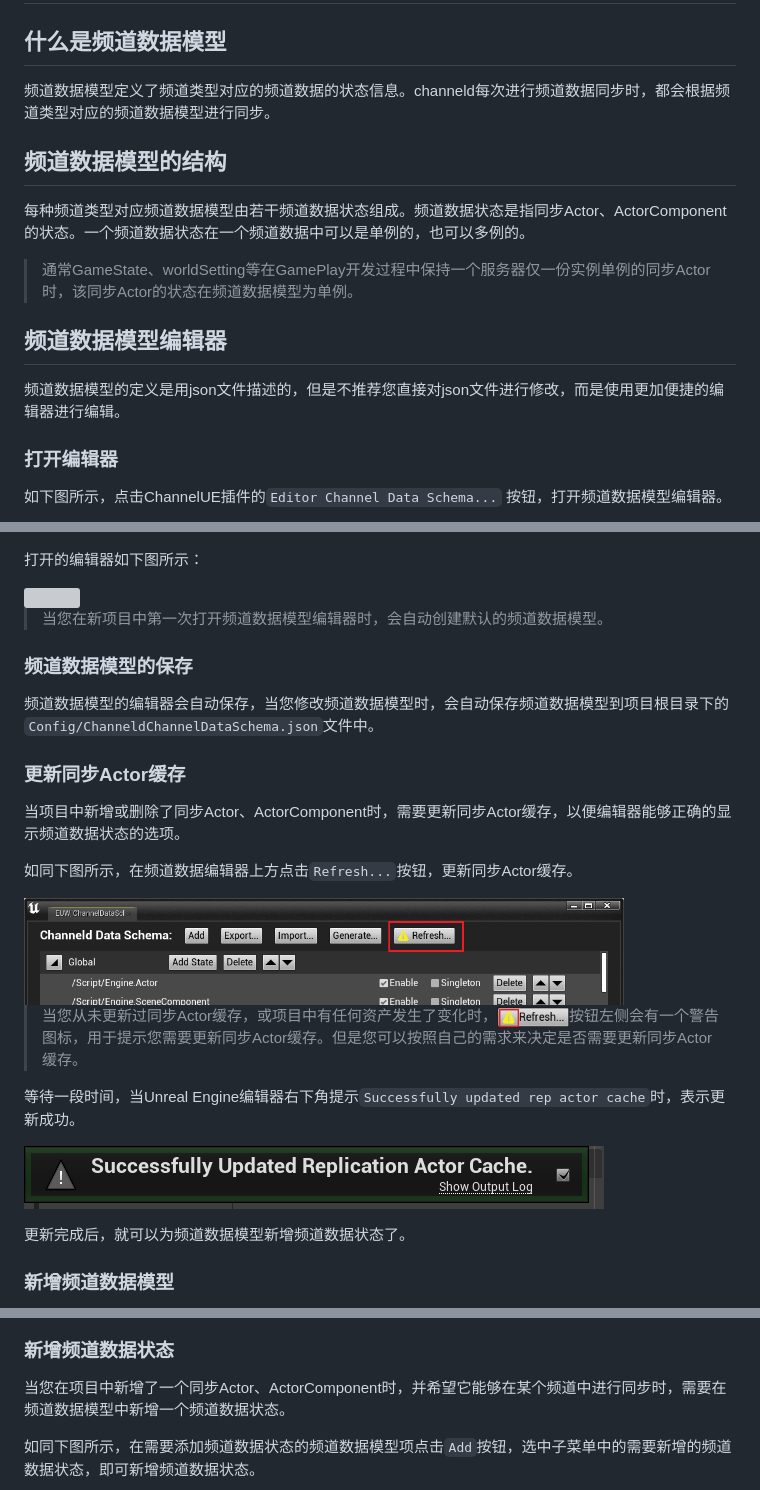
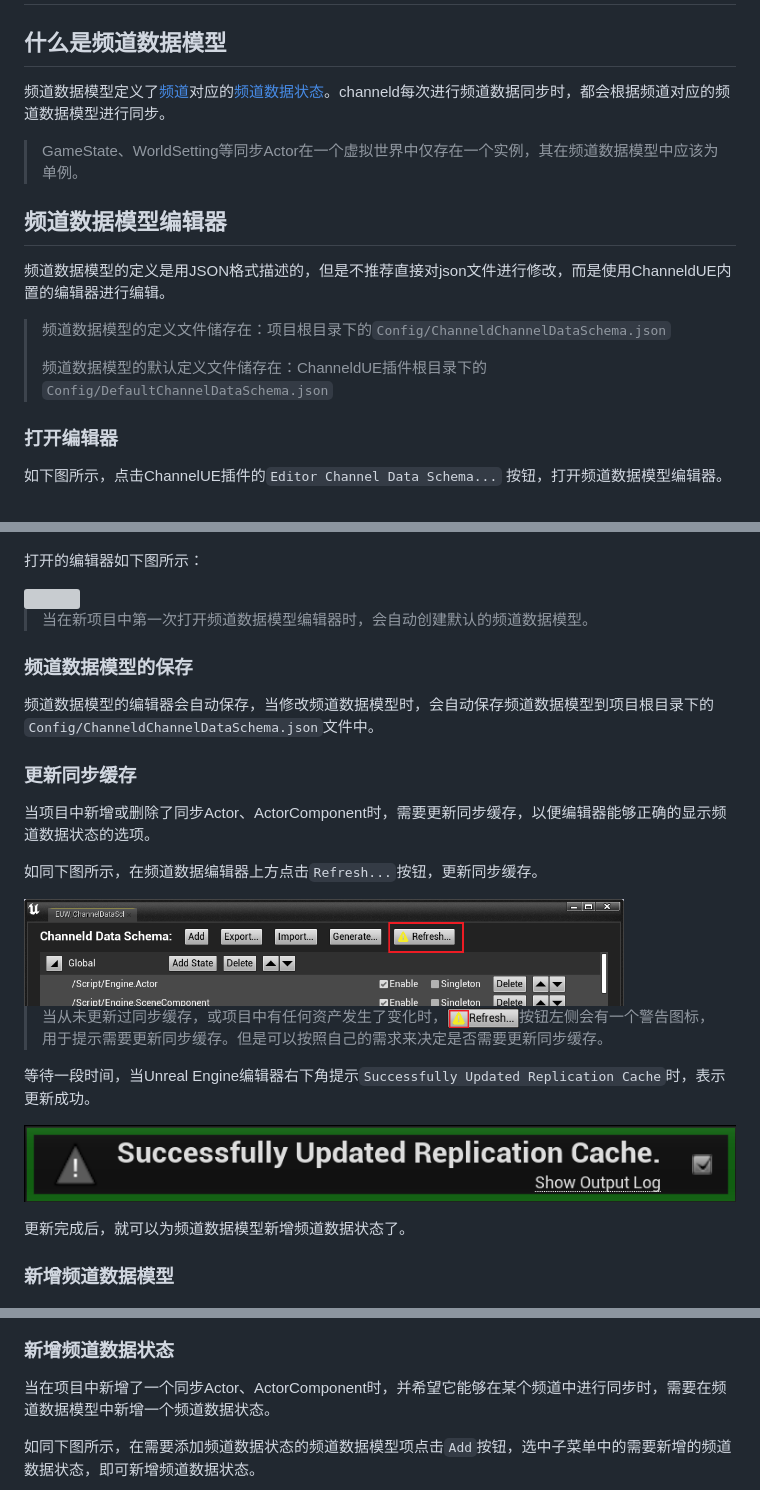
Before and after one commit to channeldorg/channeld-ue-plugin, a Markdown page: Docs/zh/channel-data-schema.md, 3 parts joined by grey strips. Drawn GitHub-style; pictures changed too: Docs/images/successfully_updated_rep_actor_cache.png; grey boxes are pictures that could not be loaded.

Commit message:
- Refer to the definition of channel - Renamed Replication Actor Cache to Replication Cache - Removed appellation

```diff
--- a/Docs/zh/channel-data-schema.md
+++ b/Docs/zh/channel-data-schema.md
@@ -1,13 +1,13 @@
 # 频道数据模型
 ## 什么是频道数据模型
-频道数据模型定义了频道类型对应的频道数据的状态信息。channeld每次进行频道数据同步时，都会根据频道类型对应的频道数据模型进行同步。
-
-## 频道数据模型的结构
-每种频道类型对应频道数据模型由若干频道数据状态组成。频道数据状态是指同步Actor、ActorComponent的状态。一个频道数据状态在一个频道数据中可以是单例的，也可以多例的。
->通常GameState、worldSetting等在GamePlay开发过程中保持一个服务器仅一份实例单例的同步Actor时，该同步Actor的状态在频道数据模型为单例。
+频道数据模型定义了[频道](./basic-concepts.md#频道)对应的[频道数据状态](./basic-concepts.md#频道数据中的状态)。channeld每次进行频道数据同步时，都会根据频道对应的频道数据模型进行同步。
+>GameState、WorldSetting等同步Actor在一个虚拟世界中仅存在一个实例，其在频道数据模型中应该为单例。
 
 ## 频道数据模型编辑器
-频道数据模型的定义是用json文件描述的，但是不推荐您直接对json文件进行修改，而是使用更加便捷的编辑器进行编辑。
+频道数据模型的定义是用JSON格式描述的，但是不推荐直接对json文件进行修改，而是使用ChanneldUE内置的编辑器进行编辑。
+>频道数据模型的定义文件储存在：项目根目录下的`Config/ChanneldChannelDataSchema.json`
+>
+>频道数据模型的默认定义文件储存在：ChanneldUE插件根目录下的`Config/DefaultChannelDataSchema.json`
 
 ### 打开编辑器
 
@@ -19,21 +19,21 @@
 
 <img src="../images/default_channel_data_schema_editor.png" height = "600" alt="" />
 
->当您在新项目中第一次打开频道数据模型编辑器时，会自动创建默认的频道数据模型。
+>当在新项目中第一次打开频道数据模型编辑器时，会自动创建默认的频道数据模型。
 
 ### 频道数据模型的保存
-频道数据模型的编辑器会自动保存，当您修改频道数据模型时，会自动保存频道数据模型到项目根目录下的`Config/ChanneldChannelDataSchema.json`文件中。
+频道数据模型的编辑器会自动保存，当修改频道数据模型时，会自动保存频道数据模型到项目根目录下的`Config/ChanneldChannelDataSchema.json`文件中。
 
-### 更新同步Actor缓存
-当项目中新增或删除了同步Actor、ActorComponent时，需要更新同步Actor缓存，以便编辑器能够正确的显示频道数据状态的选项。
+### 更新同步缓存
+当项目中新增或删除了同步Actor、ActorComponent时，需要更新同步缓存，以便编辑器能够正确的显示频道数据状态的选项。
 
-如同下图所示，在频道数据编辑器上方点击`Refresh...`按钮，更新同步Actor缓存。
+如同下图所示，在频道数据编辑器上方点击`Refresh...`按钮，更新同步缓存。
 
 <img src="../images/refresh_rep_actor_cache.png" width = "600" alt="" />
 
->当您从未更新过同步Actor缓存，或项目中有任何资产发生了变化时，<img src="../images/refresh_rep_actor_cache_button_alarm.png" height = "20" alt="" />按钮左侧会有一个警告图标，用于提示您需要更新同步Actor缓存。但是您可以按照自己的需求来决定是否需要更新同步Actor缓存。
+>当从未更新过同步缓存，或项目中有任何资产发生了变化时，<img src="../images/refresh_rep_actor_cache_button_alarm.png" height = "20" alt="" />按钮左侧会有一个警告图标，用于提示需要更新同步缓存。但是可以按照自己的需求来决定是否需要更新同步缓存。
 
-等待一段时间，当Unreal Engine编辑器右下角提示`Successfully updated rep actor cache`时，表示更新成功。
+等待一段时间，当Unreal Engine编辑器右下角提示`Successfully Updated Replication Cache`时，表示更新成功。
 
 ![](../images/successfully_updated_rep_actor_cache.png)
 
@@ -50,7 +50,7 @@
 ![](../images/delete_channel_data_type.png)
 
 ### 新增频道数据状态
-当您在项目中新增了一个同步Actor、ActorComponent时，并希望它能够在某个频道中进行同步时，需要在频道数据模型中新增一个频道数据状态。
+当在项目中新增了一个同步Actor、ActorComponent时，并希望它能够在某个频道中进行同步时，需要在频道数据模型中新增一个频道数据状态。
 
 如同下图所示，在需要添加频道数据状态的频道数据模型项点击`Add`按钮，选中子菜单中的需要新增的频道数据状态，即可新增频道数据状态。
 
```
Also changed, not shown: 3 other files.
